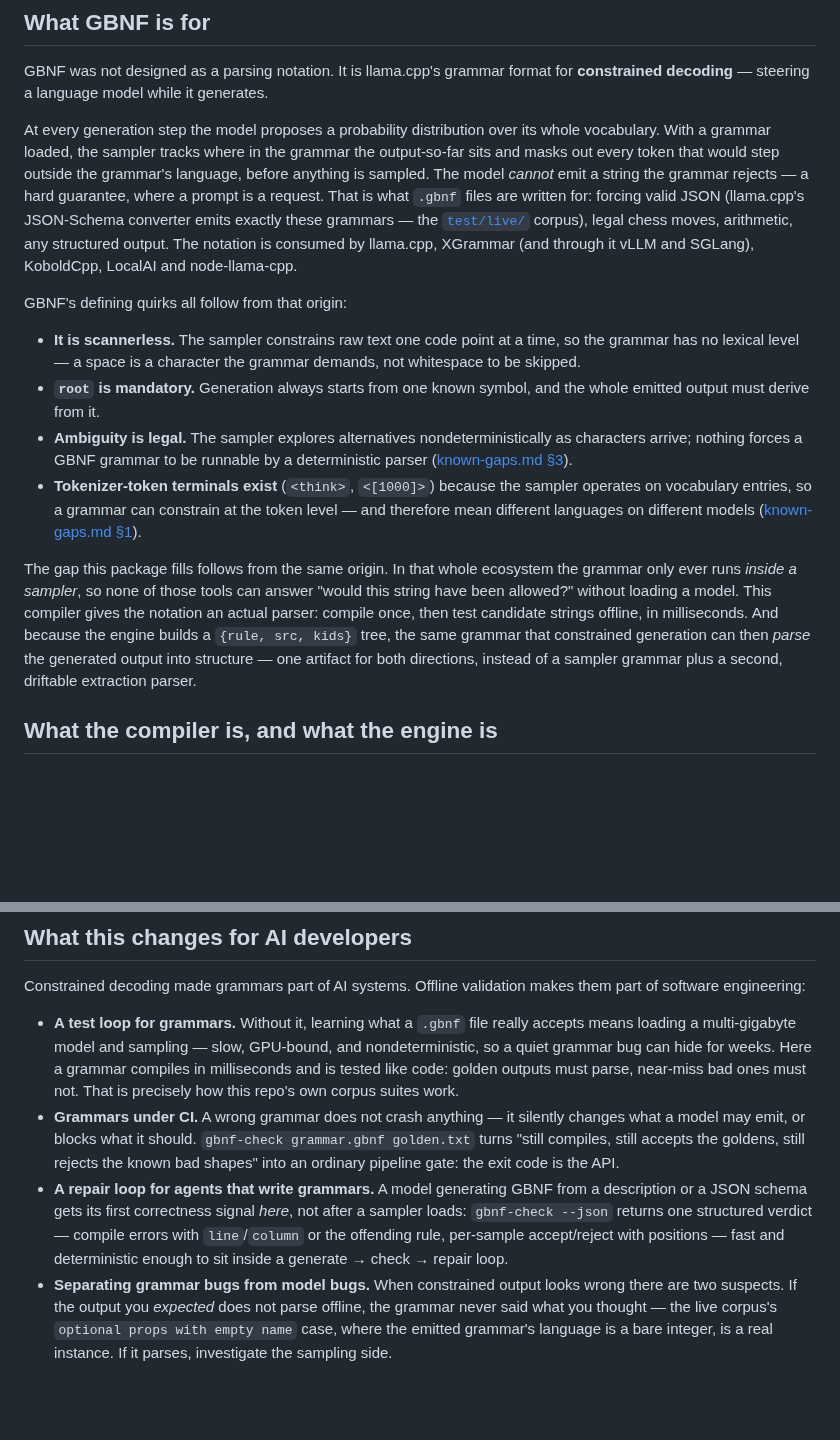
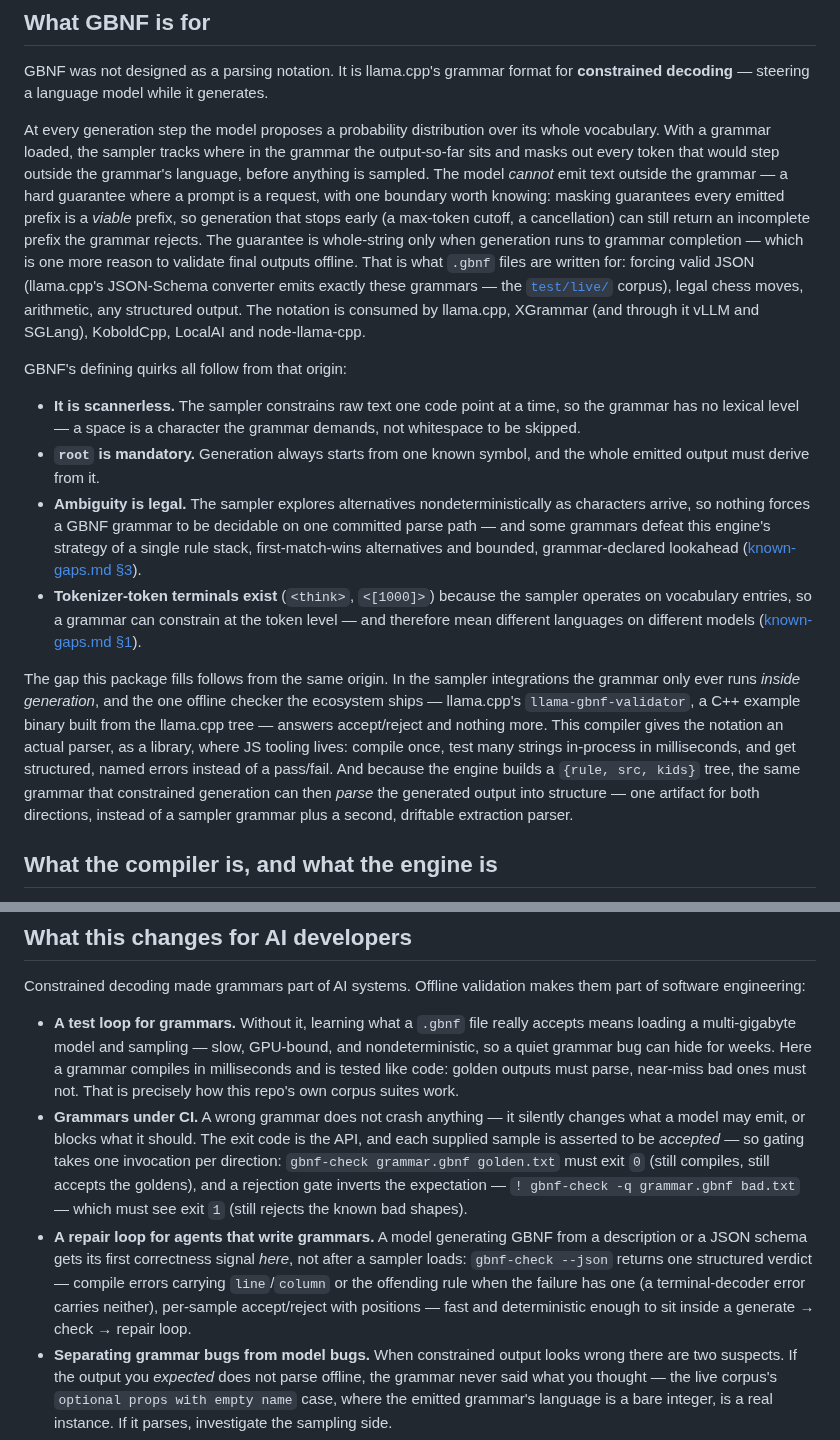
Before and after one commit to tabnas/gbnf, a Markdown page: ts/doc/concepts.md, 2 parts joined by grey strips. Drawn GitHub-style; blank space fills up the shorter version.

Commit message:
docs: apply review corrections to the purpose write-up
Five accuracy fixes from PR review, all accepted:

- The masking guarantee is whole-string only when generation runs to
  grammar completion; a max-token cutoff can still return a viable but
  incomplete prefix. Said so, and noted it as one more reason to
  validate final outputs offline.
- llama.cpp does ship an offline checker (llama-gbnf-validator), so
  'no offline answer anywhere in the ecosystem' overclaimed. The
  distinction now stated is the real one: a C++ example binary
  answering accept/reject, versus an in-process library with
  structured errors and a parse tree.
- The Nf3-shaped limit belongs to this engine's single-stack,
  first-match, bounded-lookahead strategy — not to deterministic
  parsing in general.
- CI gating needs one invocation per direction, since every supplied
  sample is asserted accepted; the reject gate inverts the expectation
  (! gbnf-check -q grammar.gbnf bad.txt).
- Compile errors carry line/column or a rule name when the failure has
  one; a terminal-decoder error carries neither, exactly as the CLI
  suite pins.

TS suite: 633/633.

Co-Authored-By: Claude Fable 5 <noreply@anthropic.com>
Claude-Session: https://claude.ai/code/session_015DLNsSqLQkoFptUQi4NK6v

```diff
--- a/ts/doc/concepts.md
+++ b/ts/doc/concepts.md
@@ -14,8 +14,14 @@ At every generation step the model proposes a probability distribution
 over its whole vocabulary. With a grammar loaded, the sampler tracks
 where in the grammar the output-so-far sits and masks out every token
 that would step outside the grammar's language, before anything is
-sampled. The model *cannot* emit a string the grammar rejects — a hard
-guarantee, where a prompt is a request. That is what `.gbnf` files are
+sampled. The model *cannot* emit text outside the grammar — a hard
+guarantee where a prompt is a request, with one boundary worth
+knowing: masking guarantees every emitted prefix is a *viable* prefix,
+so generation that stops early (a max-token cutoff, a cancellation)
+can still return an incomplete prefix the grammar rejects. The
+guarantee is whole-string only when generation runs to grammar
+completion — which is one more reason to validate final outputs
+offline. That is what `.gbnf` files are
 written for: forcing valid JSON (llama.cpp's JSON-Schema converter
 emits exactly these grammars — the [`test/live/`](../../test/live/)
 corpus), legal chess moves, arithmetic, any structured output. The
@@ -30,8 +36,11 @@ GBNF's defining quirks all follow from that origin:
 - **`root` is mandatory.** Generation always starts from one known
   symbol, and the whole emitted output must derive from it.
 - **Ambiguity is legal.** The sampler explores alternatives
-  nondeterministically as characters arrive; nothing forces a GBNF
-  grammar to be runnable by a deterministic parser
+  nondeterministically as characters arrive, so nothing forces a GBNF
+  grammar to be decidable on one committed parse path — and some
+  grammars defeat this engine's strategy of a single rule stack,
+  first-match-wins alternatives and bounded, grammar-declared
+  lookahead
   ([known-gaps.md §3](known-gaps.md#3-gbnf-can-express-grammars-no-deterministic-parser-can-run)).
 - **Tokenizer-token terminals exist** (`<think>`, `<[1000]>`) because
   the sampler operates on vocabulary entries, so a grammar can
@@ -39,15 +48,18 @@ GBNF's defining quirks all follow from that origin:
   languages on different models
   ([known-gaps.md §1](known-gaps.md#1-tokenizer-token-terminals-are-rejected-by-policy)).
 
-The gap this package fills follows from the same origin. In that whole
-ecosystem the grammar only ever runs *inside a sampler*, so none of
-those tools can answer "would this string have been allowed?" without
-loading a model. This compiler gives the notation an actual parser:
-compile once, then test candidate strings offline, in milliseconds.
-And because the engine builds a `{rule, src, kids}` tree, the same
-grammar that constrained generation can then *parse* the generated
-output into structure — one artifact for both directions, instead of a
-sampler grammar plus a second, driftable extraction parser.
+The gap this package fills follows from the same origin. In the
+sampler integrations the grammar only ever runs *inside generation*,
+and the one offline checker the ecosystem ships — llama.cpp's
+`llama-gbnf-validator`, a C++ example binary built from the llama.cpp
+tree — answers accept/reject and nothing more. This compiler gives the
+notation an actual parser, as a library, where JS tooling lives:
+compile once, test many strings in-process in milliseconds, and get
+structured, named errors instead of a pass/fail. And because the
+engine builds a `{rule, src, kids}` tree, the same grammar that
+constrained generation can then *parse* the generated output into
+structure — one artifact for both directions, instead of a sampler
+grammar plus a second, driftable extraction parser.
 
 ## What the compiler is, and what the engine is
 
@@ -292,15 +304,19 @@ validation makes them part of software engineering:
   must not. That is precisely how this repo's own corpus suites work.
 - **Grammars under CI.** A wrong grammar does not crash anything — it
   silently changes what a model may emit, or blocks what it should.
-  `gbnf-check grammar.gbnf golden.txt` turns "still compiles, still
-  accepts the goldens, still rejects the known bad shapes" into an
-  ordinary pipeline gate: the exit code is the API.
+  The exit code is the API, and each supplied sample is asserted to be
+  *accepted* — so gating takes one invocation per direction:
+  `gbnf-check grammar.gbnf golden.txt` must exit `0` (still compiles,
+  still accepts the goldens), and a rejection gate inverts the
+  expectation — `! gbnf-check -q grammar.gbnf bad.txt` — which must
+  see exit `1` (still rejects the known bad shapes).
 - **A repair loop for agents that write grammars.** A model generating
   GBNF from a description or a JSON schema gets its first correctness
   signal *here*, not after a sampler loads: `gbnf-check --json`
-  returns one structured verdict — compile errors with `line`/`column`
-  or the offending rule, per-sample accept/reject with positions —
-  fast and deterministic enough to sit inside a
+  returns one structured verdict — compile errors carrying
+  `line`/`column` or the offending rule when the failure has one (a
+  terminal-decoder error carries neither), per-sample accept/reject
+  with positions — fast and deterministic enough to sit inside a
   generate → check → repair loop.
 - **Separating grammar bugs from model bugs.** When constrained output
   looks wrong there are two suspects. If the output you *expected*
```
Also changed, not shown: AGENTS.md (+6 -4 lines), README.md (+3 -3 lines).
